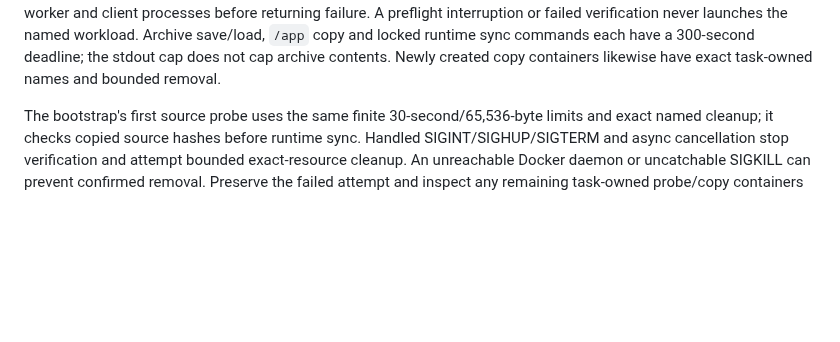
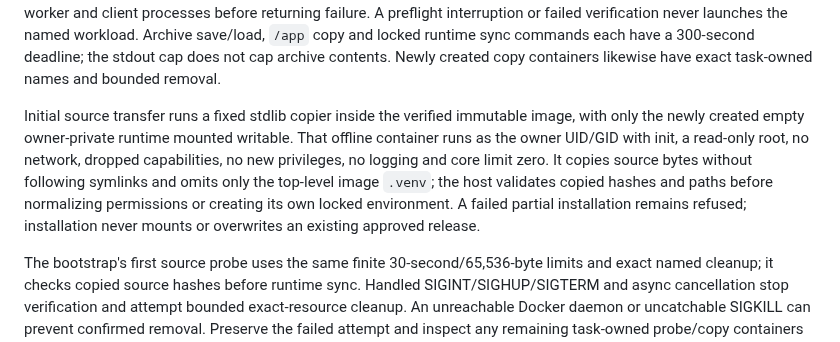
Before and after one commit to TailTag-Game/tailtag, a Markdown page: docs/operations/simulation-host.md, the part around the change. GitHub-like rendering; blank space fills up the shorter version.

Commit message:
docs(simulator): describe verified private runtime extraction

```diff
--- a/docs/operations/simulation-host.md
+++ b/docs/operations/simulation-host.md
@@ -70,6 +70,8 @@ ssh tailtag-sim 'sha256sum /srv/tailtag-simulator/incoming/simulator.tar'
 The host's verified release loader independently compares the archive against trusted metadata before `docker load`, then verifies exact image ID, `linux/amd64`, packaged source SHA and dependency-lock hash. Never select execution by a mutable tag. Retain the previous approved immutable image and release metadata; do not prune them as part of the report budget.
 
 Installed image/source verification has a shared 30-second deadline and captures at most 65,536 stdout bytes per external command; stderr is discarded. Its offline source container has a unique `tailtag-sim-source-<UUID>` name, no network, a read-only root, no extra capabilities and no Docker logging. Cleanup targets that exact probe with a separate five-second Docker removal deadline, and interrupted/cancelled verification cancels and joins its owned worker and client processes before returning failure. A preflight interruption or failed verification never launches the named workload. Archive save/load, `/app` copy and locked runtime sync commands each have a 300-second deadline; the stdout cap does not cap archive contents. Newly created copy containers likewise have exact task-owned names and bounded removal.
+
+Initial source transfer runs a fixed stdlib copier inside the verified immutable image, with only the newly created empty owner-private runtime mounted writable. That offline container runs as the owner UID/GID with init, a read-only root, no network, dropped capabilities, no new privileges, no logging and core limit zero. It copies source bytes without following symlinks and omits only the top-level image `.venv`; the host validates copied hashes and paths before normalizing permissions or creating its own locked environment. A failed partial installation remains refused; installation never mounts or overwrites an existing approved release.
 
 The bootstrap's first source probe uses the same finite 30-second/65,536-byte limits and exact named cleanup; it checks copied source hashes before runtime sync. Handled SIGINT/SIGHUP/SIGTERM and async cancellation stop verification and attempt bounded exact-resource cleanup. An unreachable Docker daemon or uncatchable SIGKILL can prevent confirmed removal. Preserve the failed attempt and inspect any remaining task-owned probe/copy containers by their exact names from host Docker inventory before later admission; do not claim cleanup or broadly kill/prune unrelated Docker resources.
 
```
